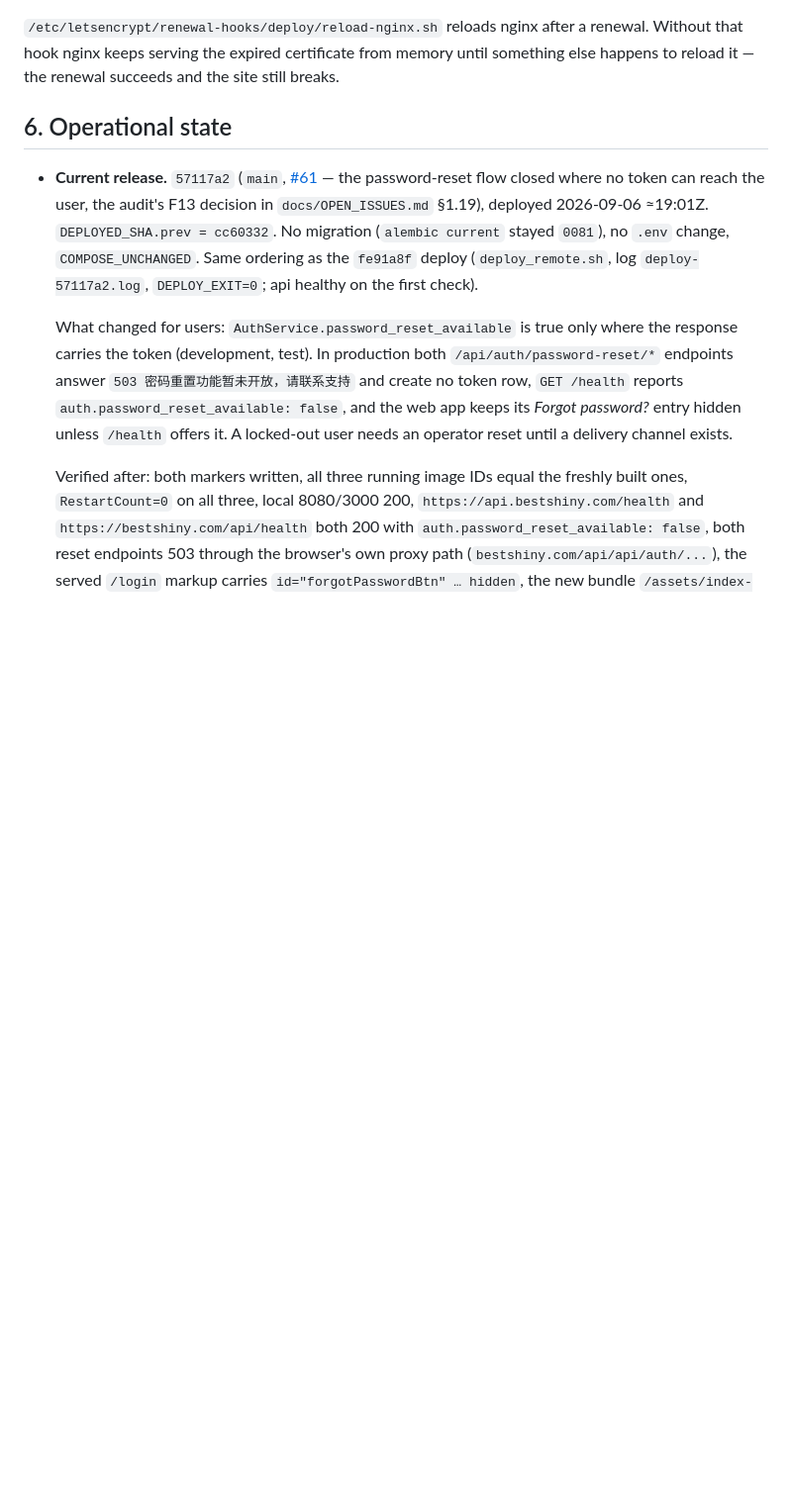
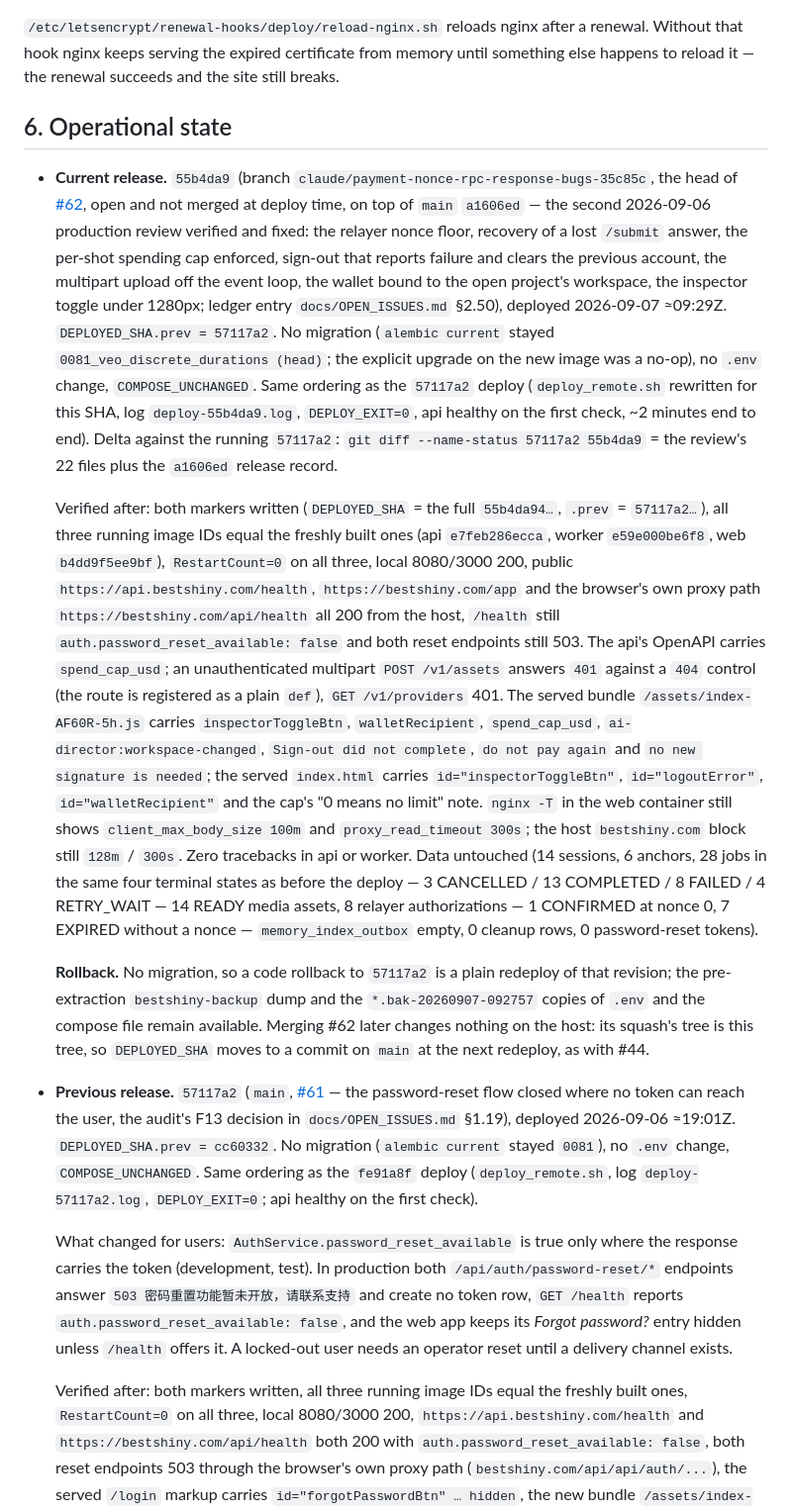
Before and after one commit to Ethanwrite/bestshiny, a Markdown page: docs/DEPLOYMENT.md, the part around the change. Shown at 99% size. Drawn GitHub-style; blank space fills up the shorter version.

Commit message:
Record the 55b4da9 release: the second production review's fixes deployed from #62
Deployed 2026-09-07 ≈09:29Z from the branch tip on the operator's request,
DEPLOYED_SHA.prev = 57117a2, no migration (alembic stayed 0081), no .env
change, COMPOSE_UNCHANGED. Verification and rollback are in
docs/DEPLOYMENT.md §6; the handoff pointer no longer says undeployed.

Co-Authored-By: Claude Fable 5.1 <noreply@anthropic.com>

```diff
--- a/docs/DEPLOYMENT.md
+++ b/docs/DEPLOYMENT.md
@@ -176,7 +176,43 @@ something else happens to reload it — the renewal succeeds and the site still
 
 ## 6. Operational state
 
-- **Current release.** `57117a2` (`main`, [#61](https://github.com/Ethanwrite/bestshiny/pull/61)
+- **Current release.** `55b4da9` (branch `claude/payment-nonce-rpc-response-bugs-35c85c`, the head
+  of [#62](https://github.com/Ethanwrite/bestshiny/pull/62), open and not merged at deploy time, on
+  top of `main` `a1606ed` — the second 2026-09-06 production review verified and fixed: the relayer
+  nonce floor, recovery of a lost `/submit` answer, the per-shot spending cap enforced, sign-out
+  that reports failure and clears the previous account, the multipart upload off the event loop,
+  the wallet bound to the open project's workspace, the inspector toggle under 1280px; ledger entry
+  `docs/OPEN_ISSUES.md` §2.50), deployed 2026-09-07 ≈09:29Z. `DEPLOYED_SHA.prev = 57117a2`. No
+  migration (`alembic current` stayed `0081_veo_discrete_durations (head)`; the explicit upgrade on
+  the new image was a no-op), no `.env` change, `COMPOSE_UNCHANGED`. Same ordering as the `57117a2`
+  deploy (`deploy_remote.sh` rewritten for this SHA, log `deploy-55b4da9.log`, `DEPLOY_EXIT=0`, api
+  healthy on the first check, ~2 minutes end to end). Delta against the running `57117a2`:
+  `git diff --name-status 57117a2 55b4da9` = the review's 22 files plus the `a1606ed` release record.
+
+  Verified after: both markers written (`DEPLOYED_SHA` = the full `55b4da94…`, `.prev` = `57117a2…`),
+  all three running image IDs equal the freshly built ones (api `e7feb286ecca`, worker
+  `e59e000be6f8`, web `b4dd9f5ee9bf`), `RestartCount=0` on all three, local 8080/3000 200, public
+  `https://api.bestshiny.com/health`, `https://bestshiny.com/app` and the browser's own proxy path
+  `https://bestshiny.com/api/health` all 200 from the host, `/health` still `auth.password_reset_available:
+  false` and both reset endpoints still 503. The api's OpenAPI carries `spend_cap_usd`; an
+  unauthenticated multipart `POST /v1/assets` answers `401` against a `404` control (the route is
+  registered as a plain `def`), `GET /v1/providers` 401. The served bundle `/assets/index-AF60R-5h.js`
+  carries `inspectorToggleBtn`, `walletRecipient`, `spend_cap_usd`, `ai-director:workspace-changed`,
+  `Sign-out did not complete`, `do not pay again` and `no new signature is needed`; the served
+  `index.html` carries `id="inspectorToggleBtn"`, `id="logoutError"`, `id="walletRecipient"` and the
+  cap's "0 means no limit" note. `nginx -T` in the web container still shows `client_max_body_size
+  100m` and `proxy_read_timeout 300s`; the host `bestshiny.com` block still `128m` / `300s`. Zero
+  tracebacks in api or worker. Data untouched (14 sessions, 6 anchors, 28 jobs in the same four
+  terminal states as before the deploy — 3 CANCELLED / 13 COMPLETED / 8 FAILED / 4 RETRY_WAIT —
+  14 READY media assets, 8 relayer authorizations — 1 CONFIRMED at nonce 0, 7 EXPIRED without a
+  nonce — `memory_index_outbox` empty, 0 cleanup rows, 0 password-reset tokens).
+
+  **Rollback.** No migration, so a code rollback to `57117a2` is a plain redeploy of that revision;
+  the pre-extraction `bestshiny-backup` dump and the `*.bak-20260907-092757` copies of `.env` and the
+  compose file remain available. Merging #62 later changes nothing on the host: its squash's tree is
+  this tree, so `DEPLOYED_SHA` moves to a commit on `main` at the next redeploy, as with #44.
+
+- **Previous release.** `57117a2` (`main`, [#61](https://github.com/Ethanwrite/bestshiny/pull/61)
   — the password-reset flow closed where no token can reach the user, the audit's F13 decision in
   `docs/OPEN_ISSUES.md` §1.19), deployed 2026-09-06 ≈19:01Z. `DEPLOYED_SHA.prev = cc60332`. No
   migration (`alembic current` stayed `0081`), no `.env` change, `COMPOSE_UNCHANGED`. Same
```
Also changed, not shown: HANDOFF.md (+3 -1 lines).
